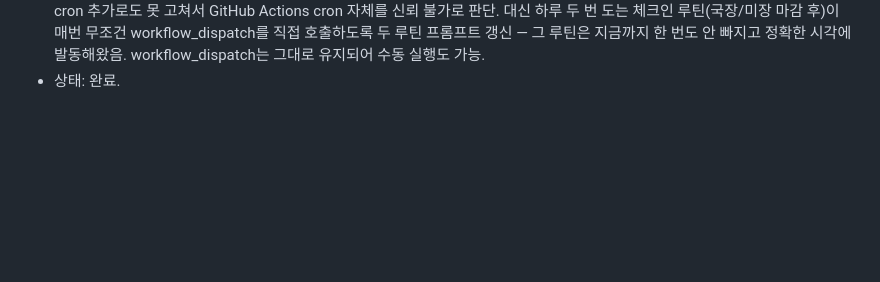
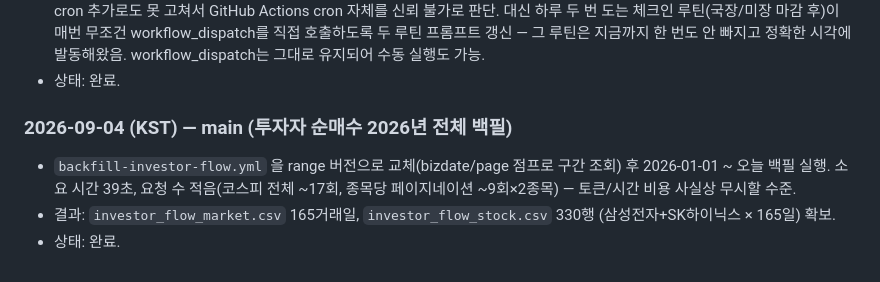
Before and after one commit to andynet2014-sudo/Github-Repository-1, a Markdown page: mtm-dashboard/WORK_LOG.md, the part around the change. Drawn GitHub-style; blank space fills up the shorter version.

Commit message:
WORK_LOG: 투자자 순매수 2026년 전체 백필 완료 기록
Co-Authored-By: Claude Sonnet 5 <noreply@anthropic.com>
Claude-Session: https://claude.ai/code/session_0148N88KcMuzgjW5YxR2MP2r

```diff
--- a/mtm-dashboard/WORK_LOG.md
+++ b/mtm-dashboard/WORK_LOG.md
@@ -174,3 +174,11 @@
   지금까지 한 번도 안 빠지고 정확한 시각에 발동해왔음. workflow_dispatch는 그대로
   유지되어 수동 실행도 가능.
 - 상태: 완료.
+
+### 2026-09-04 (KST) — main (투자자 순매수 2026년 전체 백필)
+- `backfill-investor-flow.yml` 을 range 버전으로 교체(bizdate/page 점프로 구간 조회) 후
+  2026-01-01 ~ 오늘 백필 실행. 소요 시간 39초, 요청 수 적음(코스피 전체 ~17회,
+  종목당 페이지네이션 ~9회×2종목) — 토큰/시간 비용 사실상 무시할 수준.
+- 결과: `investor_flow_market.csv` 165거래일, `investor_flow_stock.csv` 330행
+  (삼성전자+SK하이닉스 × 165일) 확보.
+- 상태: 완료.
```
